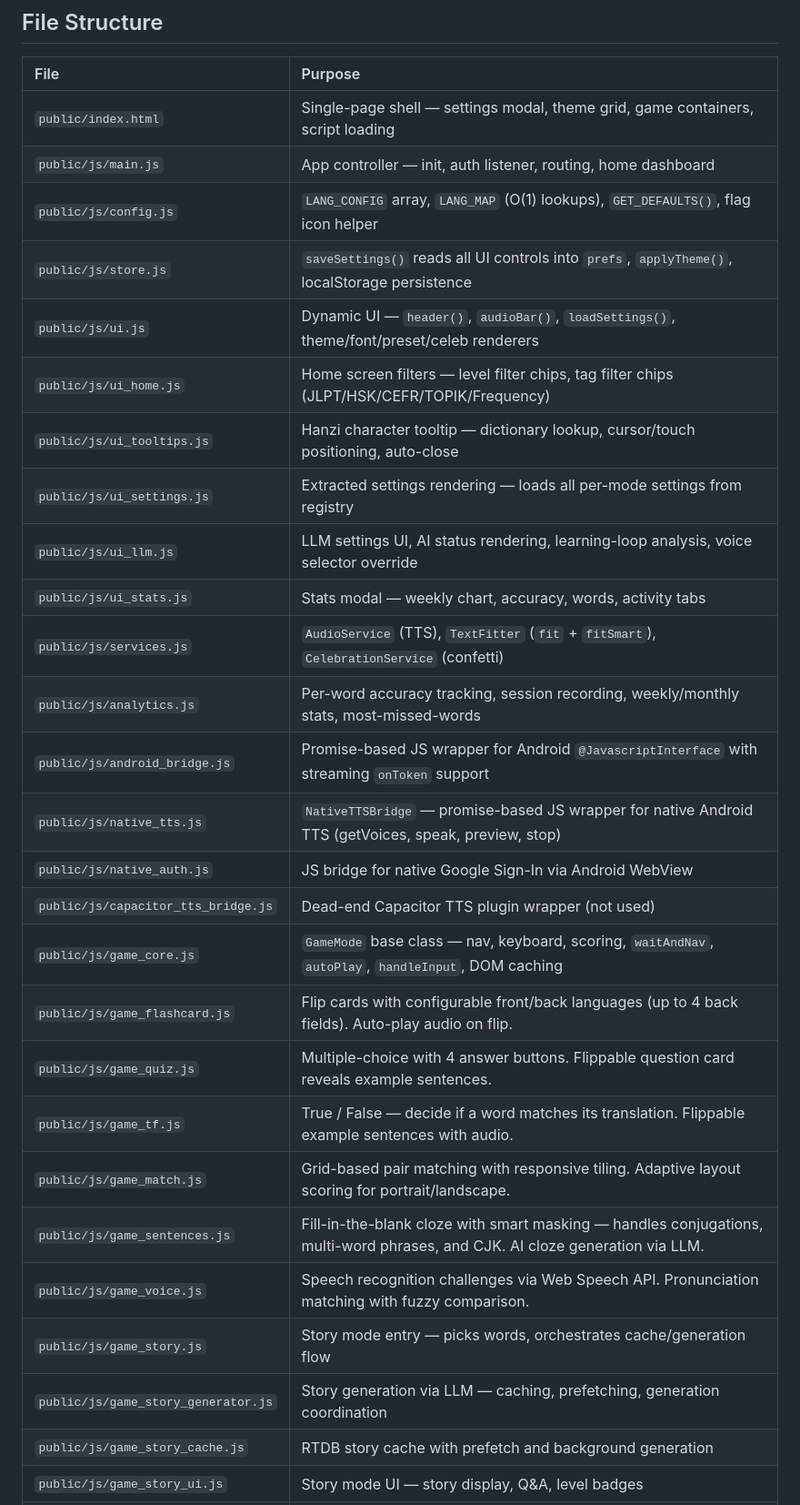
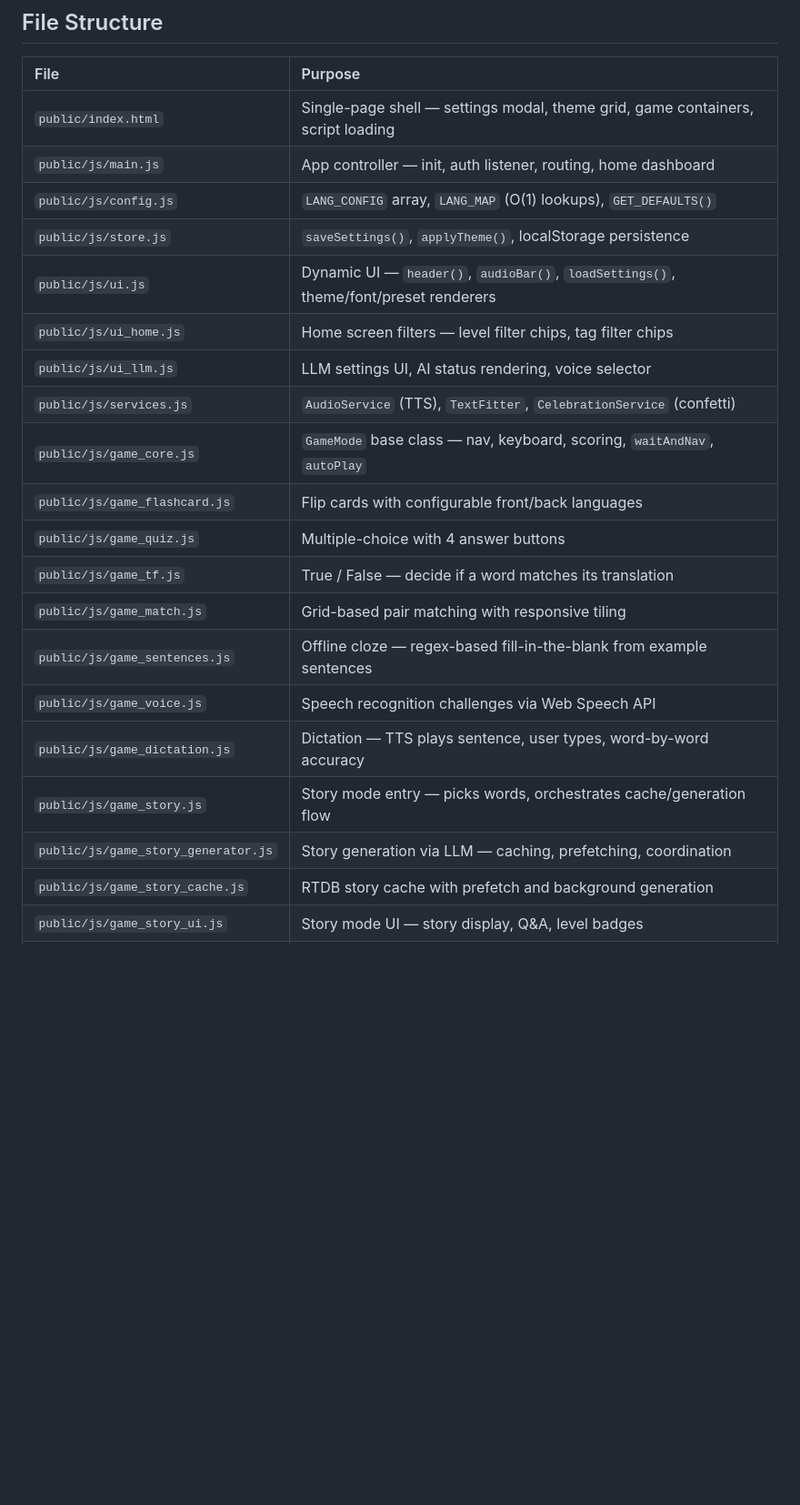
Before and after one commit to kevinkicho/vocabmaster, a Markdown page: README.md, the part around one of its changes. Shown at 91% size. Rendered like a GitHub page; blank space fills up the shorter version.

```diff
--- a/README.md
+++ b/README.md
@@ -135,28 +146,21 @@ adb install app/build/outputs/apk/debug/app-debug.apk
 | :--- | :--- |
 | `public/index.html` | Single-page shell — settings modal, theme grid, game containers, script loading |
 | `public/js/main.js` | App controller — init, auth listener, routing, home dashboard |
-| `public/js/config.js` | `LANG_CONFIG` array, `LANG_MAP` (O(1) lookups), `GET_DEFAULTS()`, flag icon helper |
-| `public/js/store.js` | `saveSettings()` reads all UI controls into `prefs`, `applyTheme()`, localStorage persistence |
-| `public/js/ui.js` | Dynamic UI — `header()`, `audioBar()`, `loadSettings()`, theme/font/preset/celeb renderers |
-| `public/js/ui_home.js` | Home screen filters — level filter chips, tag filter chips (JLPT/HSK/CEFR/TOPIK/Frequency) |
-| `public/js/ui_tooltips.js` | Hanzi character tooltip — dictionary lookup, cursor/touch positioning, auto-close |
-| `public/js/ui_settings.js` | Extracted settings rendering — loads all per-mode settings from registry |
-| `public/js/ui_llm.js` | LLM settings UI, AI status rendering, learning-loop analysis, voice selector override |
-| `public/js/ui_stats.js` | Stats modal — weekly chart, accuracy, words, activity tabs |
-| `public/js/services.js` | `AudioService` (TTS), `TextFitter` (`fit` + `fitSmart`), `CelebrationService` (confetti) |
-| `public/js/analytics.js` | Per-word accuracy tracking, session recording, weekly/monthly stats, most-missed-words |
-| `public/js/android_bridge.js` | Promise-based JS wrapper for Android `@JavascriptInterface` with streaming `onToken` support |
-| `public/js/native_tts.js` | `NativeTTSBridge` — promise-based JS wrapper for native Android TTS (getVoices, speak, preview, stop) |
-| `public/js/native_auth.js` | JS bridge for native Google Sign-In via Android WebView |
-| `public/js/capacitor_tts_bridge.js` | Dead-end Capacitor TTS plugin wrapper (not used) |
-| `public/js/game_core.js` | `GameMode` base class — nav, keyboard, scoring, `waitAndNav`, `autoPlay`, `handleInput`, DOM caching |
-| `public/js/game_flashcard.js` | Flip cards with configurable front/back languages (up to 4 back fields). Auto-play audio on flip. |
-| `public/js/game_quiz.js` | Multiple-choice with 4 answer buttons. Flippable question card reveals example sentences. |
-| `public/js/game_tf.js` | True / False — decide if a word matches its translation. Flippable example sentences with audio. |
-| `public/js/game_match.js` | Grid-based pair matching with responsive tiling. Adaptive layout scoring for portrait/landscape. |
-| `public/js/game_sentences.js` | Fill-in-the-blank cloze with smart masking — handles conjugations, multi-word phrases, and CJK. AI cloze generation via LLM. |
-| `public/js/game_voice.js` | Speech recognition challenges via Web Speech API. Pronunciation matching with fuzzy comparison. |
+| `public/js/config.js` | `LANG_CONFIG` array, `LANG_MAP` (O(1) lookups), `GET_DEFAULTS()` |
+| `public/js/store.js` | `saveSettings()`, `applyTheme()`, localStorage persistence |
+| `public/js/ui.js` | Dynamic UI — `header()`, `audioBar()`, `loadSettings()`, theme/font/preset renderers |
+| `public/js/ui_home.js` | Home screen filters — level filter chips, tag filter chips |
+| `public/js/ui_llm.js` | LLM settings UI, AI status rendering, voice selector |
+| `public/js/services.js` | `AudioService` (TTS), `TextFitter`, `CelebrationService` (confetti) |
+| `public/js/game_core.js` | `GameMode` base class — nav, keyboard, scoring, `waitAndNav`, `autoPlay` |
+| `public/js/game_flashcard.js` | Flip cards with configurable front/back languages |
+| `public/js/game_quiz.js` | Multiple-choice with 4 answer buttons |
+| `public/js/game_tf.js` | True / False — decide if a word matches its translation |
+| `public/js/game_match.js` | Grid-based pair matching with responsive tiling |
+| `public/js/game_sentences.js` | Offline cloze — regex-based fill-in-the-blank from example sentences |
+| `public/js/game_voice.js` | Speech recognition challenges via Web Speech API |
+| `public/js/game_dictation.js` | Dictation — TTS plays sentence, user types, word-by-word accuracy |
 | `public/js/game_story.js` | Story mode entry — picks words, orchestrates cache/generation flow |
-| `public/js/game_story_generator.js` | Story generation via LLM — caching, prefetching, generation coordination |
+| `public/js/game_story_generator.js` | Story generation via LLM — caching, prefetching, coordination |
 | `public/js/game_story_cache.js` | RTDB story cache with prefetch and background generation |
 | `public/js/game_story_ui.js` | Story mode UI — story display, Q&A, level badges |
```
Also changed, not shown: other parts of README.md (+102 -97 lines), docs/current-status-and-roadmap.md (+10 -6 lines), docs/development.md (+8 -11 lines).
